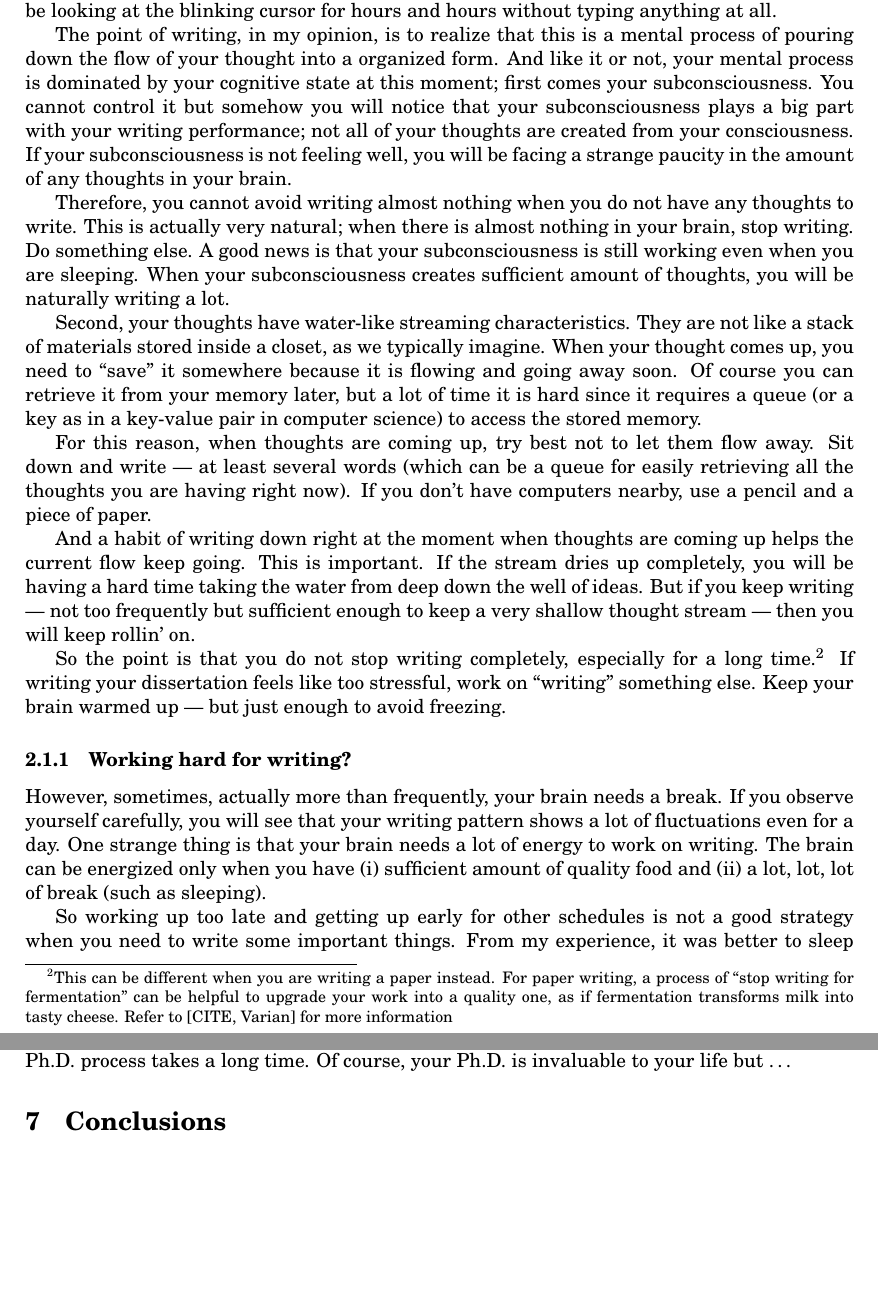
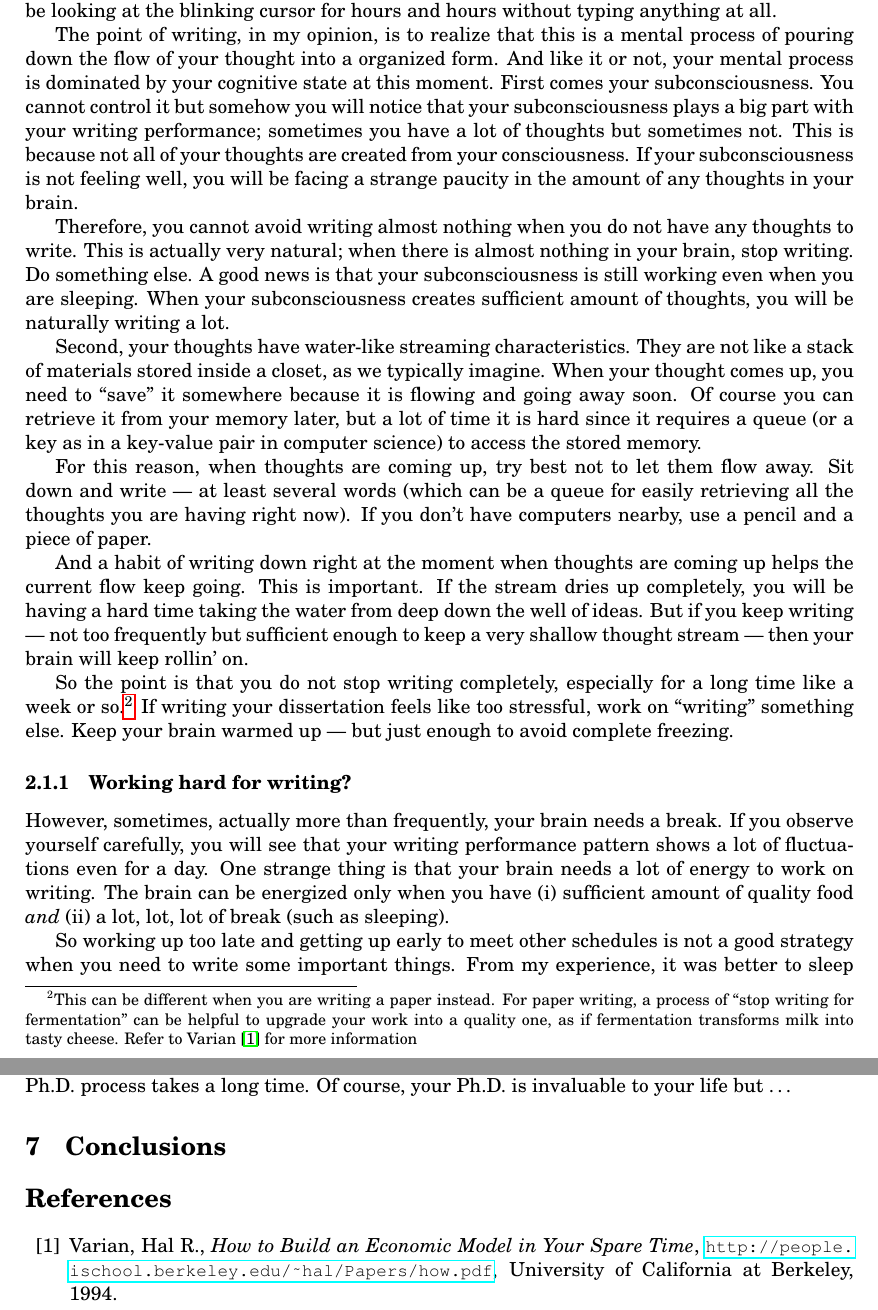
Before and after one commit to jwsohn/Writing-Helper, a LaTeX thesis (techies-guide-for-dissertation-writing.tex): two parts of pages 2 and 7 of 7, joined at a grey line, cut so that both start at the same text, the shorter picture padded with empty space. Compiled offline with pdfLaTeX.

Commit message:
references and hyperref package added

```diff
--- a/techies-guide-for-dissertation-writing.tex
+++ b/techies-guide-for-dissertation-writing.tex
@@ -2,6 +2,7 @@
 
 \usepackage{fullpage}
 \usepackage{newcent} % times, palatino, newcent and bookman
+\usepackage{hyperref}
 %\usepackage{dtklogos}   % for \BibTeX
 
 \begin{document}
@@ -77,11 +78,12 @@ and hours without typing anything at all.
 The point of writing, in my opinion, is to realize that this is a mental
 process of pouring down the flow of your thought into a organized form.  And
 like it or not, your mental process is dominated by your cognitive state at
-this moment; first comes your subconsciousness. You cannot control it but
+this moment. First comes your subconsciousness. You cannot control it but
 somehow you will notice that your subconsciousness plays a big part with your
-writing performance; not all of your thoughts are created from your
-consciousness. If your subconsciousness is not feeling well, you will be
-facing a strange paucity in the amount of any thoughts in your brain.
+writing performance; sometimes you have a lot of thoughts but sometimes not.
+This is because not all of your thoughts are created from your consciousness.
+If your subconsciousness is not feeling well, you will be facing a strange
+paucity in the amount of any thoughts in your brain.
 
 Therefore, you cannot avoid writing almost nothing when you do not have any
 thoughts to write. This is actually very natural; when there is almost nothing
@@ -106,29 +108,27 @@ And a habit of writing down right at the moment when thoughts are coming up
 helps the current flow keep going. This is important. If the stream dries up
 completely, you will be having a hard time taking the water from deep down the
 well of ideas.  But if you keep writing --- not too frequently but sufficient
-enough to keep a very shallow thought stream --- then you will keep rollin'
-on.
+enough to keep a very shallow thought stream --- then your brain will keep
+rollin' on.
 
 So the point is that you do not stop writing completely, especially for a long
-time.\footnote{This can be different when you are writing a paper instead. For
-    paper writing, a process of ``stop writing for fermentation'' can be
-    helpful to upgrade your work into a quality one, as if fermentation
-transforms milk into tasty cheese. Refer to [CITE, Varian] for more
-information} If writing your dissertation feels like too stressful, work on
-``writing'' something else. Keep your brain warmed up --- but just enough to
-avoid freezing.
+time like a week or so.\footnote{This can be different when you
+    are writing a paper instead. For paper writing, a process of ``stop
+    writing for fermentation'' can be helpful to upgrade your work into a
+quality one, as if fermentation transforms milk into tasty cheese. Refer to
+Varian~\cite{varian-building-model} for more information} If writing your dissertation feels like
+too stressful, work on ``writing'' something else. Keep your brain warmed up
+--- but just enough to avoid complete freezing.
 
 \subsubsection{Working hard for writing?}
 
 However, sometimes, actually more than frequently, your brain needs a break.
-If you observe yourself carefully, you will see that your writing pattern
-shows a lot of fluctuations even for a day. One strange thing is that your
-brain needs a lot of energy to work on writing. The brain can be energized
-only when you have (i) sufficient amount of quality food and (ii) a lot, lot,
-lot of break (such as sleeping).
+If you observe yourself carefully, you will see that your writing performance
+pattern shows a lot of fluctuations even for a day. One strange thing is that
+your brain needs a lot of energy to work on writing. The brain can be
+energized only when you have (i) sufficient amount of quality food \emph{and}
+(ii) a lot, lot, lot of break (such as sleeping).
 
-So working up too late and getting up early for other schedules is not a good
-strategy when you need to write some important things. From my experience, it
-was better to sleep say, for 10 hours, and efficiently work on my writing for
-two hours, than to trying hard to write something for 6 hours after getting 6
-hours of sleep.
+So working up too late and getting up early to meet other schedules is not a
+good strategy when you need to write some important things. From my
+experience, it was better to sleep say, for 10 hours, and efficiently work on
@@ -403,4 +405,21 @@ invaluable to your life but \ldots
 \section{Conclusions}
 
 
+
+
+\begin{thebibliography}{99}
+\bibitem{varian-building-model}
+Varian, Hal R., \emph{How to Build an Economic Model in Your Spare Time},
+\begin{small}\url{http://people.ischool.berkeley.edu/\~hal/Papers/how.pdf},\end{small}
+University of California at Berkeley,
+1994.
+
+%Lamport,
+%\emph{\LaTeX: A Document Preparation System}.
+%Addison Wesley, Massachusetts,
+%2nd Edition,
+%1994.
+
+\end{thebibliography}
+
 \end{document}
```
Also changed, not shown: techies-guide-for-dissertation-writing.pdf, techies-guide-for-dissertation-writing.tex (60 more changed lines).
